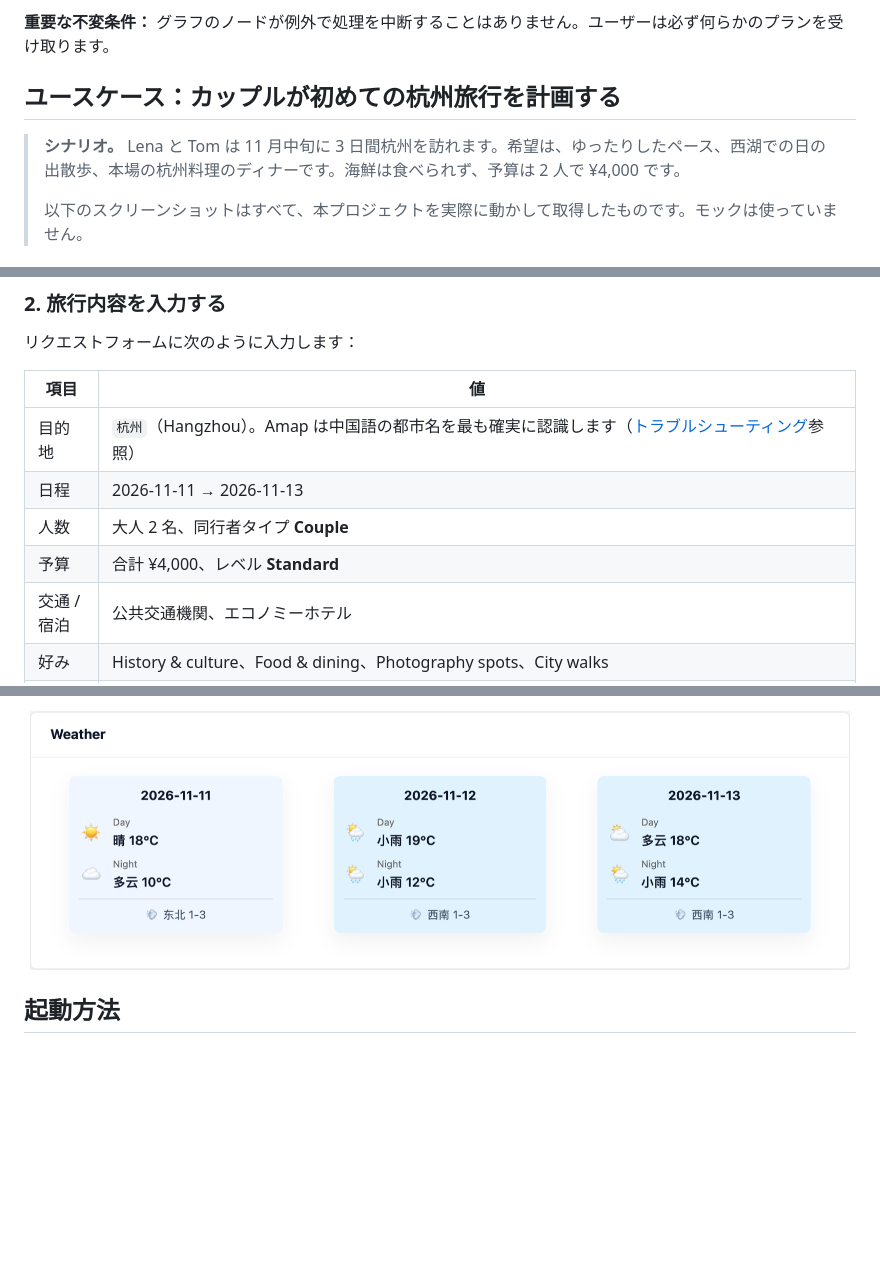
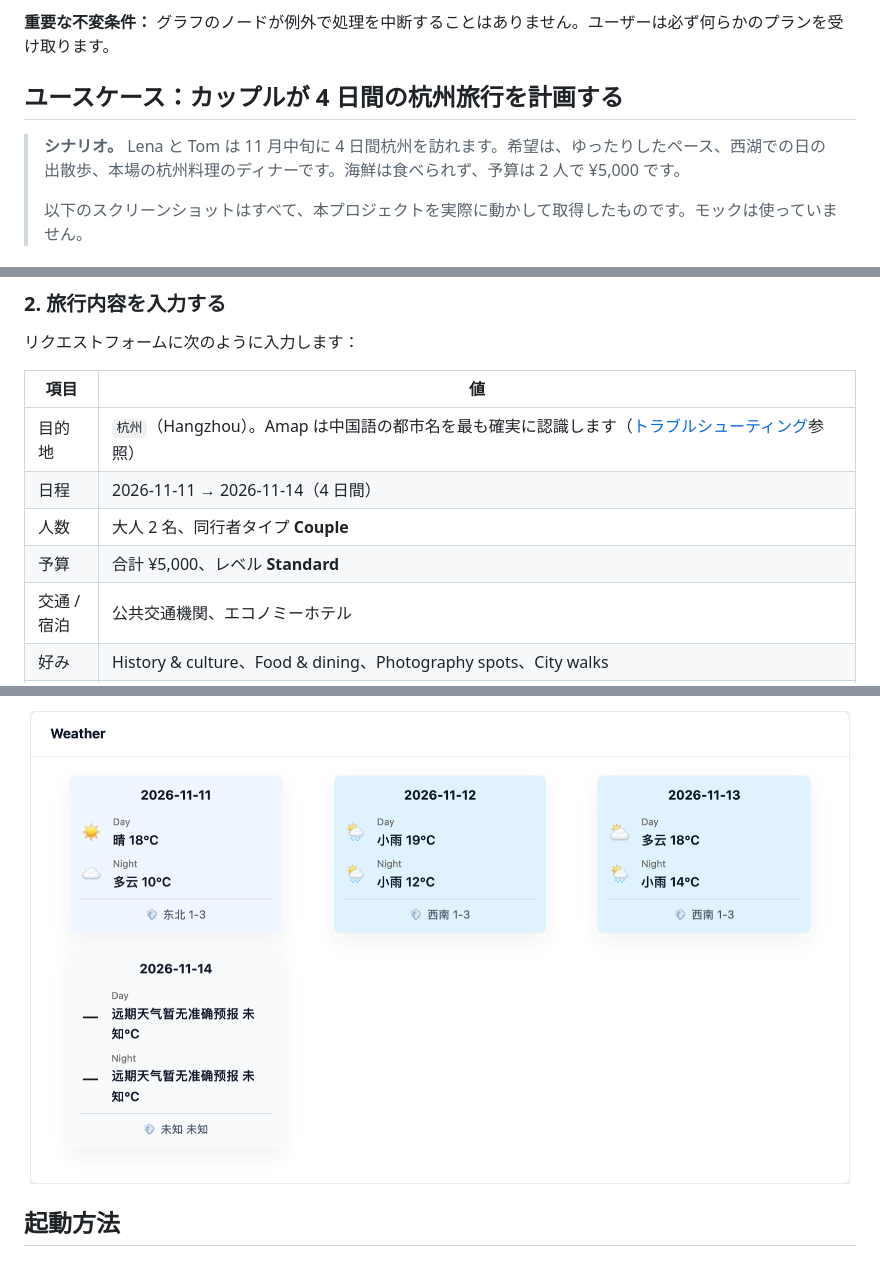
Before and after one commit to Calista0429/trip-planner-agent, a Markdown page: README.ja.md, 3 parts joined by grey strips. GitHub-like rendering; pictures changed too: docs/images/readme/10-weather.png; blank space fills up the shorter version.

```diff
--- a/README.ja.md
+++ b/README.ja.md
@@ -58,9 +58,9 @@
 
 **重要な不変条件：** グラフのノードが例外で処理を中断することはありません。ユーザーは必ず何らかのプランを受け取ります。
 
-## ユースケース：カップルが初めての杭州旅行を計画する
+## ユースケース：カップルが 4 日間の杭州旅行を計画する
 
-> **シナリオ。** Lena と Tom は 11 月中旬に 3 日間杭州を訪れます。希望は、ゆったりしたペース、西湖での日の出散歩、本場の杭州料理のディナーです。海鮮は食べられず、予算は 2 人で ¥4,000 です。
+> **シナリオ。** Lena と Tom は 11 月中旬に 4 日間杭州を訪れます。希望は、ゆったりしたペース、西湖での日の出散歩、本場の杭州料理のディナーです。海鮮は食べられず、予算は 2 人で ¥5,000 です。
 >
 > 以下のスクリーンショットはすべて、本プロジェクトを実際に動かして取得したものです。モックは使っていません。
 
@@ -77,9 +77,9 @@ Lena は `http://localhost:5173` を開き、右上の **中文 / EN** スイッ
 | 項目 | 値 |
 | --- | --- |
 | 目的地 | `杭州`（Hangzhou）。Amap は中国語の都市名を最も確実に認識します（[トラブルシューティング](#トラブルシューティング)参照） |
-| 日程 | 2026-11-11 → 2026-11-13 |
+| 日程 | 2026-11-11 → 2026-11-14（4 日間） |
 | 人数 | 大人 2 名、同行者タイプ **Couple** |
-| 予算 | 合計 ¥4,000、レベル **Standard** |
+| 予算 | 合計 ¥5,000、レベル **Standard** |
 | 交通 / 宿泊 | 公共交通機関、エコノミーホテル |
 | 好み | History & culture、Food & dining、Photography spots、City walks |
 | メモ | *"Our first trip to Hangzhou. We want a relaxed pace, a sunrise walk by West Lake, and at least one authentic Hangzhou dinner. No seafood, please. Please write the whole itinerary in English."* |
```
Also changed, not shown: other parts of README.ja.md (+12 -5 lines), README.md (+16 -9 lines), docs/images/readme/03-progress.png, docs/images/readme/04-result-top.png, docs/images/readme/09-itinerary.png, 2 other files.
